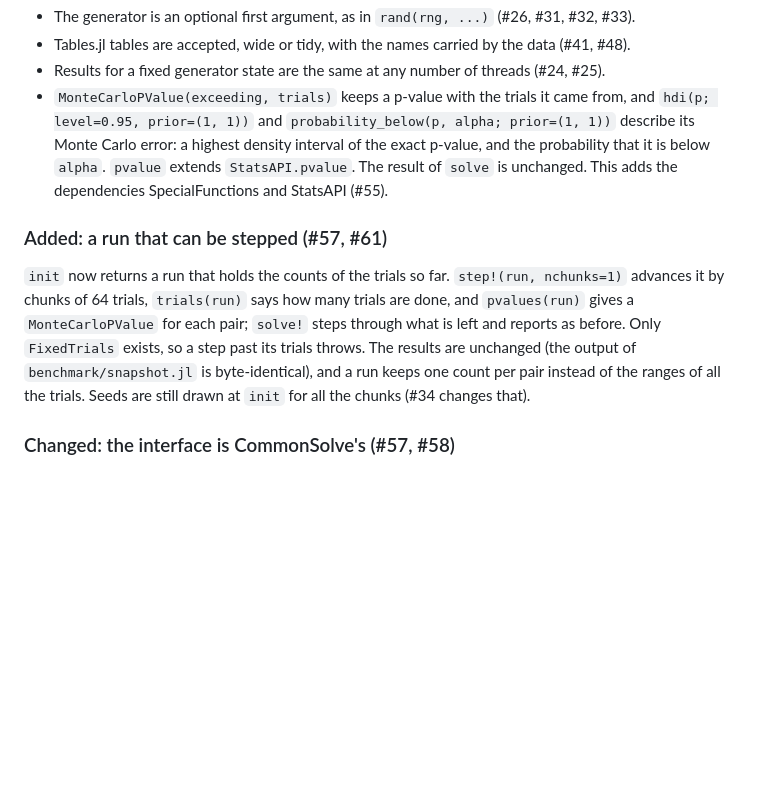
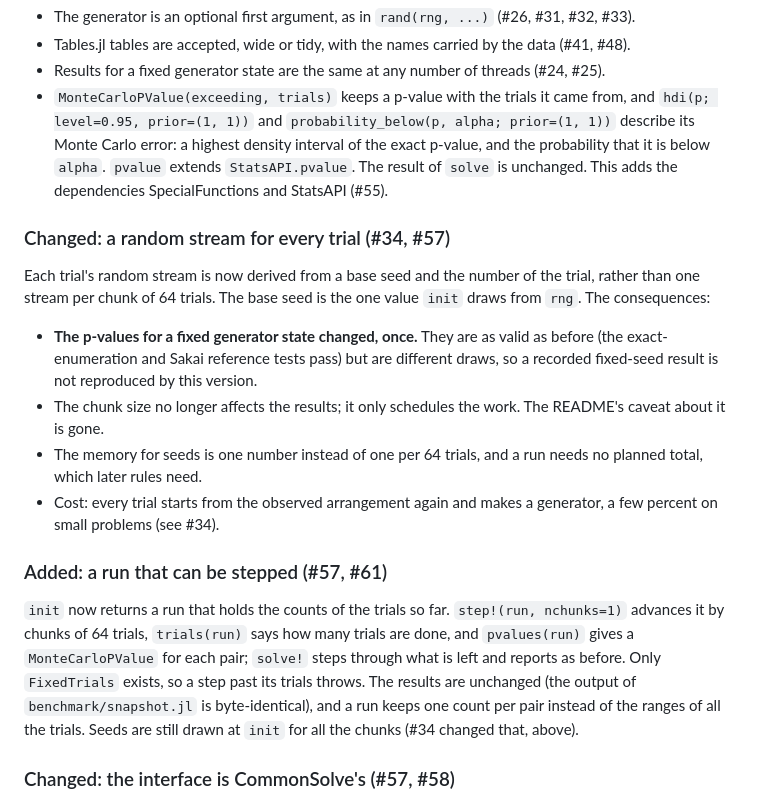
Before and after one commit to jerome-white/RandomizedTukeyHSD.jl, a Markdown page: NEWS.md, the part around the change. GitHub-like rendering; blank space fills up the shorter version.

```diff
--- a/NEWS.md
+++ b/NEWS.md
@@ -53,6 +53,23 @@ Sakai's code have the header `treatment1,treatment2,difference,p`.
   `StatsAPI.pvalue`. The result of `solve` is unchanged.
   This adds the dependencies SpecialFunctions and StatsAPI (#55).
 
+### Changed: a random stream for every trial (#34, #57)
+
+Each trial's random stream is now derived from a base seed and the number
+of the trial, rather than one stream per chunk of 64 trials. The base seed
+is the one value `init` draws from `rng`. The consequences:
+
+- **The p-values for a fixed generator state changed, once.** They are as
+  valid as before (the exact-enumeration and Sakai reference tests pass) but
+  are different draws, so a recorded fixed-seed result is not reproduced by
+  this version.
+- The chunk size no longer affects the results; it only schedules the work.
+  The README's caveat about it is gone.
+- The memory for seeds is one number instead of one per 64 trials, and a
+  run needs no planned total, which later rules need.
+- Cost: every trial starts from the observed arrangement again and makes a
+  generator, a few percent on small problems (see #34).
+
 ### Added: a run that can be stepped (#57, #61)
 
 `init` now returns a run that holds the counts of the trials so far.
@@ -63,7 +80,7 @@ reports as before. Only `FixedTrials` exists, so a step past its trials
 throws. The results are unchanged (the output of `benchmark/snapshot.jl` is
 byte-identical), and a run keeps one count per pair instead of the ranges of
 all the trials. Seeds are still drawn at `init` for all the chunks (#34
-changes that).
+changed that, above).
 
 ### Changed: the interface is CommonSolve's (#57, #58)
 
```
Also changed, not shown: README.md (+9 -8 lines).
